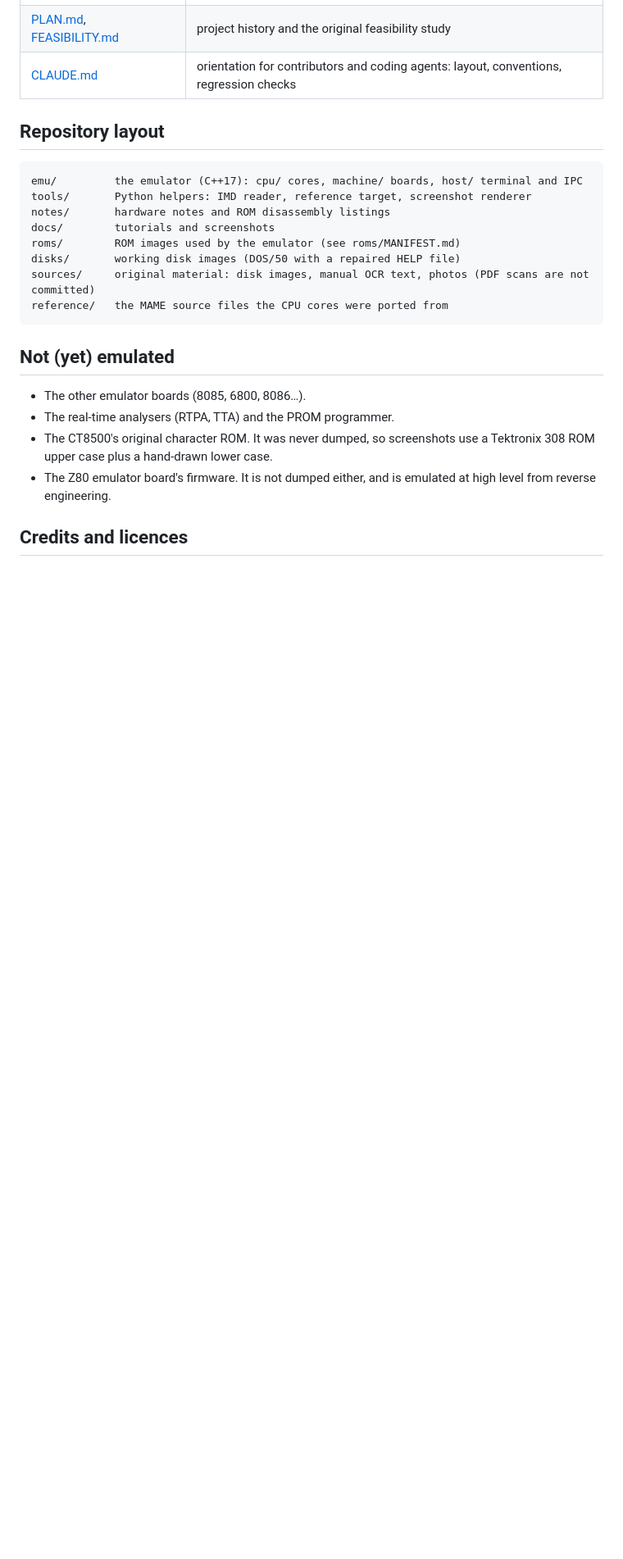
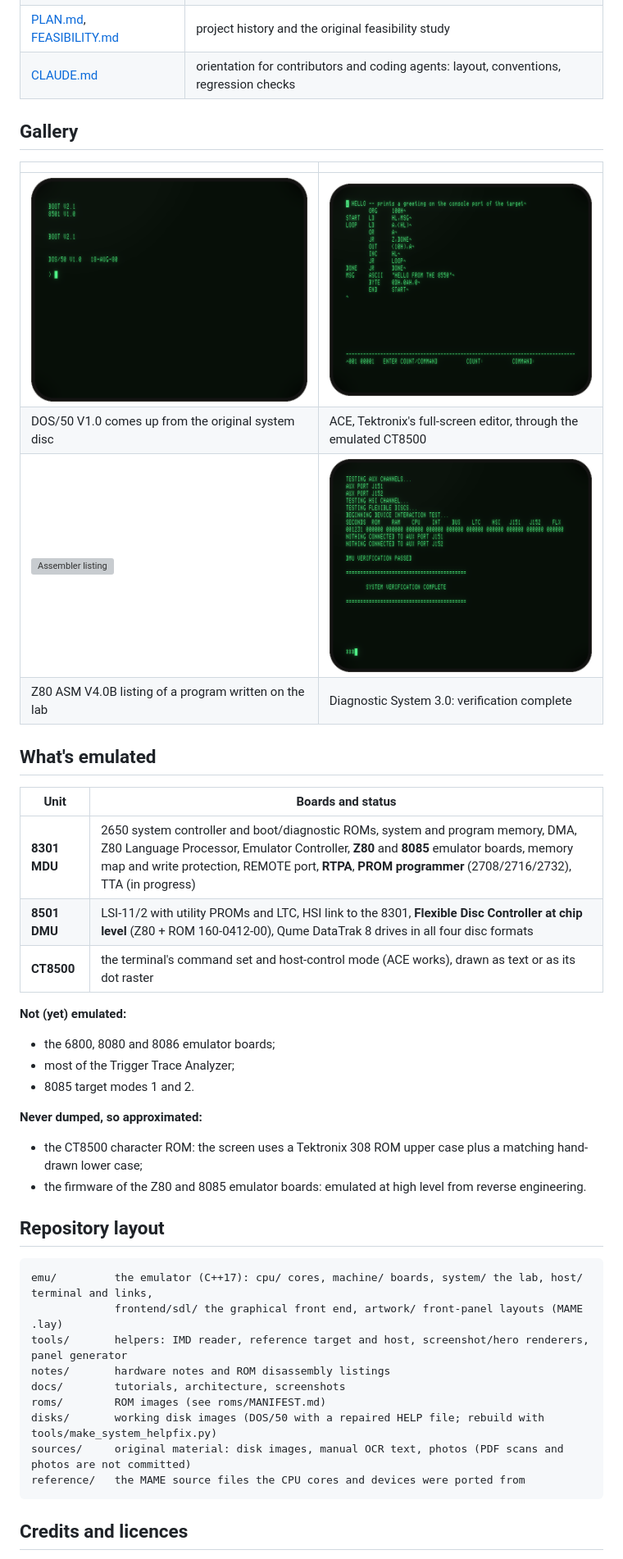
Before and after one commit to hugojpinto/tektronix-8550-emulator, a Markdown page: README.md, the part around one of its changes. Shown at 82% size. GitHub-like rendering; blank space fills up the shorter version; grey boxes are pictures that could not be loaded.

````diff
--- a/README.md
+++ b/README.md
@@ -38,22 +45,41 @@ Use a terminal of at least 80×25. To quit, press **Ctrl-]**, then `q`.
 | [PLAN.md](PLAN.md), [FEASIBILITY.md](FEASIBILITY.md) | project history and the original feasibility study |
 | [CLAUDE.md](CLAUDE.md) | orientation for contributors and coding agents: layout, conventions, regression checks |
 
+## Gallery
+| | |
+|---|---|
+| ![DOS/50 booting](docs/screenshots/01_boot.png) | ![ACE full-screen editor](docs/screenshots/03_ace_edited.png) |
+| DOS/50 V1.0 comes up from the original system disc | ACE, Tektronix's full-screen editor, through the emulated CT8500 |
+| ![Assembler listing](docs/screenshots/05_listing.png) | ![Diagnostics passing](docs/screenshots/diagnostics/d30_4_complete.png) |
+| Z80 ASM V4.0B listing of a program written on the lab | Diagnostic System 3.0: verification complete |
+
+## What's emulated
+| Unit | Boards and status |
+|---|---|
+| **8301 MDU** | 2650 system controller and boot/diagnostic ROMs, system and program memory, DMA, Z80 Language Processor, Emulator Controller, **Z80** and **8085** emulator boards, memory map and write protection, REMOTE port, **RTPA**, **PROM programmer** (2708/2716/2732), TTA (in progress) |
+| **8501 DMU** | LSI-11/2 with utility PROMs and LTC, HSI link to the 8301, **Flexible Disc Controller at chip level** (Z80 + ROM 160-0412-00), Qume DataTrak 8 drives in all four disc formats |
+| **CT8500** | the terminal's command set and host-control mode (ACE works), drawn as text or as its dot raster |
+
+**Not (yet) emulated:**
+- the 6800, 8080 and 8086 emulator boards;
+- most of the Trigger Trace Analyzer;
+- 8085 target modes 1 and 2.
+
+**Never dumped, so approximated:**
+- the CT8500 character ROM: the screen uses a Tektronix 308 ROM upper case plus a matching hand-drawn lower case;
+- the firmware of the Z80 and 8085 emulator boards: emulated at high level from reverse engineering.
+
 ## Repository layout
 ```
-emu/         the emulator (C++17): cpu/ cores, machine/ boards, host/ terminal and IPC
-tools/       Python helpers: IMD reader, reference target, screenshot renderer
+emu/         the emulator (C++17): cpu/ cores, machine/ boards, system/ the lab, host/ terminal and links,
+             frontend/sdl/ the graphical front end, artwork/ front-panel layouts (MAME .lay)
+tools/       helpers: IMD reader, reference target and host, screenshot/hero renderers, panel generator
 notes/       hardware notes and ROM disassembly listings
-docs/        tutorials and screenshots
-roms/        ROM images used by the emulator (see roms/MANIFEST.md)
-disks/       working disk images (DOS/50 with a repaired HELP file)
-sources/     original material: disk images, manual OCR text, photos (PDF scans are not committed)
-reference/   the MAME source files the CPU cores were ported from
+docs/        tutorials, architecture, screenshots
+roms/        ROM images (see roms/MANIFEST.md)
+disks/       working disk images (DOS/50 with a repaired HELP file; rebuild with tools/make_system_helpfix.py)
+sources/     original material: disk images, manual OCR text, photos (PDF scans and photos are not committed)
+reference/   the MAME source files the CPU cores and devices were ported from
 ```
 
-## Not (yet) emulated
-- The other emulator boards (8085, 6800, 8086…).
-- The real-time analysers (RTPA, TTA) and the PROM programmer.
-- The CT8500's original character ROM. It was never dumped, so screenshots use a Tektronix 308 ROM upper case plus a hand-drawn lower case.
-- The Z80 emulator board's firmware. It is not dumped either, and is emulated at high level from reverse engineering.
-
 ## Credits and licences
````
Also changed, not shown: other parts of README.md (+35 -27 lines), CLAUDE.md (+3 -3 lines), docs/OPERATION.md (+1 -1 lines), docs/TUTORIALS.md (added, +135 -0 lines), docs/screenshots/hero.png (added), 1 other file.
